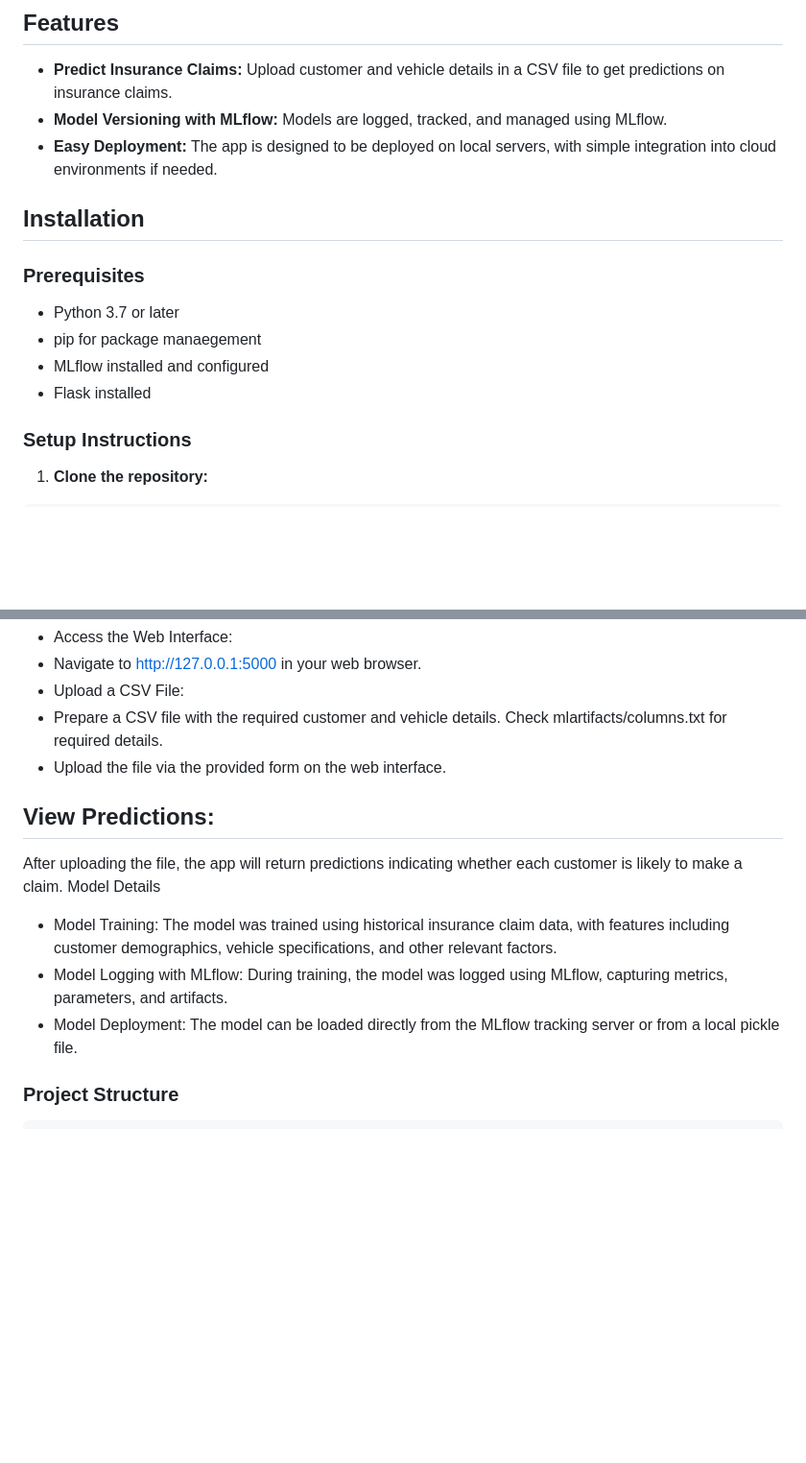
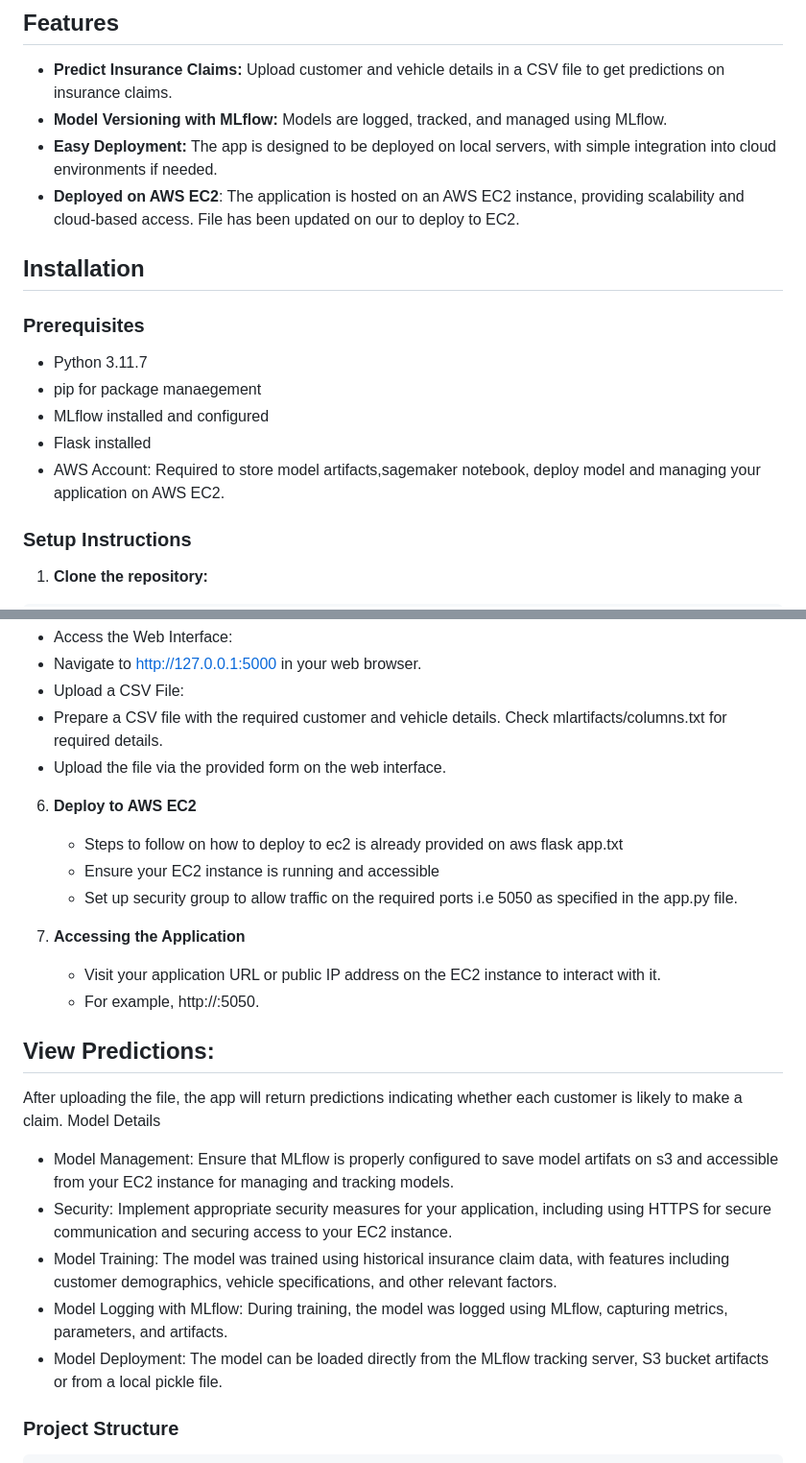
Before and after one commit to olusimeon/insurance, a Markdown page: README.md, 2 parts joined by grey strips. Shown at 96% size. GitHub-like rendering; blank space fills up the shorter version.

````diff
--- a/README.md
+++ b/README.md
@@ -7,14 +7,16 @@ This application predicts whether a customer will make an insurance claim based
 - **Predict Insurance Claims:** Upload customer and vehicle details in a CSV file to get predictions on insurance claims.
 - **Model Versioning with MLflow:** Models are logged, tracked, and managed using MLflow.
 - **Easy Deployment:** The app is designed to be deployed on local servers, with simple integration into cloud environments if needed.
+- **Deployed on AWS EC2**: The application is hosted on an AWS EC2 instance, providing scalability and cloud-based access. File has been updated on our to deploy to EC2.
 
 ## Installation
 
 ### Prerequisites
-- Python 3.7 or later
+- Python 3.11.7
 - pip for package manaegement
 - MLflow installed and configured
 - Flask installed
+- AWS Account: Required to store model artifacts,sagemaker notebook, deploy model and managing your application on AWS EC2.
 
 ### Setup Instructions
 
@@ -61,12 +63,23 @@ python app.py
    - Prepare a CSV file with the required customer and vehicle details. Check mlartifacts/columns.txt for required details.
    - Upload the file via the provided form on the web interface.
 
+6. **Deploy to AWS EC2**
+   - Steps to follow on how to deploy to ec2 is already provided on aws flask app.txt
+   - Ensure your EC2 instance is running and accessible
+   - Set up security group to allow traffic on the required ports i.e 5050 as specified in the app.py file.
+
+7. **Accessing the Application**
+   - Visit your application URL or public IP address on the EC2 instance to interact with it.
+   - For example, http://<your-ec2-public-ip>:5050.
+
 ## View Predictions:
 After uploading the file, the app will return predictions indicating whether each customer is likely to make a claim.
  Model Details
+   - Model Management: Ensure that MLflow is properly configured to save model artifats on s3 and accessible from your EC2 instance for managing and tracking models.
+   - Security: Implement appropriate security measures for your application, including using HTTPS for secure communication and securing access to your EC2 instance.
    - Model Training: The model was trained using historical insurance claim data, with features including customer demographics, vehicle specifications, and other relevant factors.
-   - Model Logging with MLflow: During training, the model was logged using MLflow,       capturing metrics, parameters, and artifacts.
-   - Model Deployment: The model can be loaded directly from the MLflow tracking server or from a local pickle file.
+   - Model Logging with MLflow: During training, the model was logged using MLflow, capturing metrics, parameters, and artifacts.
+   - Model Deployment: The model can be loaded directly from the MLflow tracking server, S3 bucket artifacts or from a local pickle file.
 
 ### Project Structure
 ```bash
````
